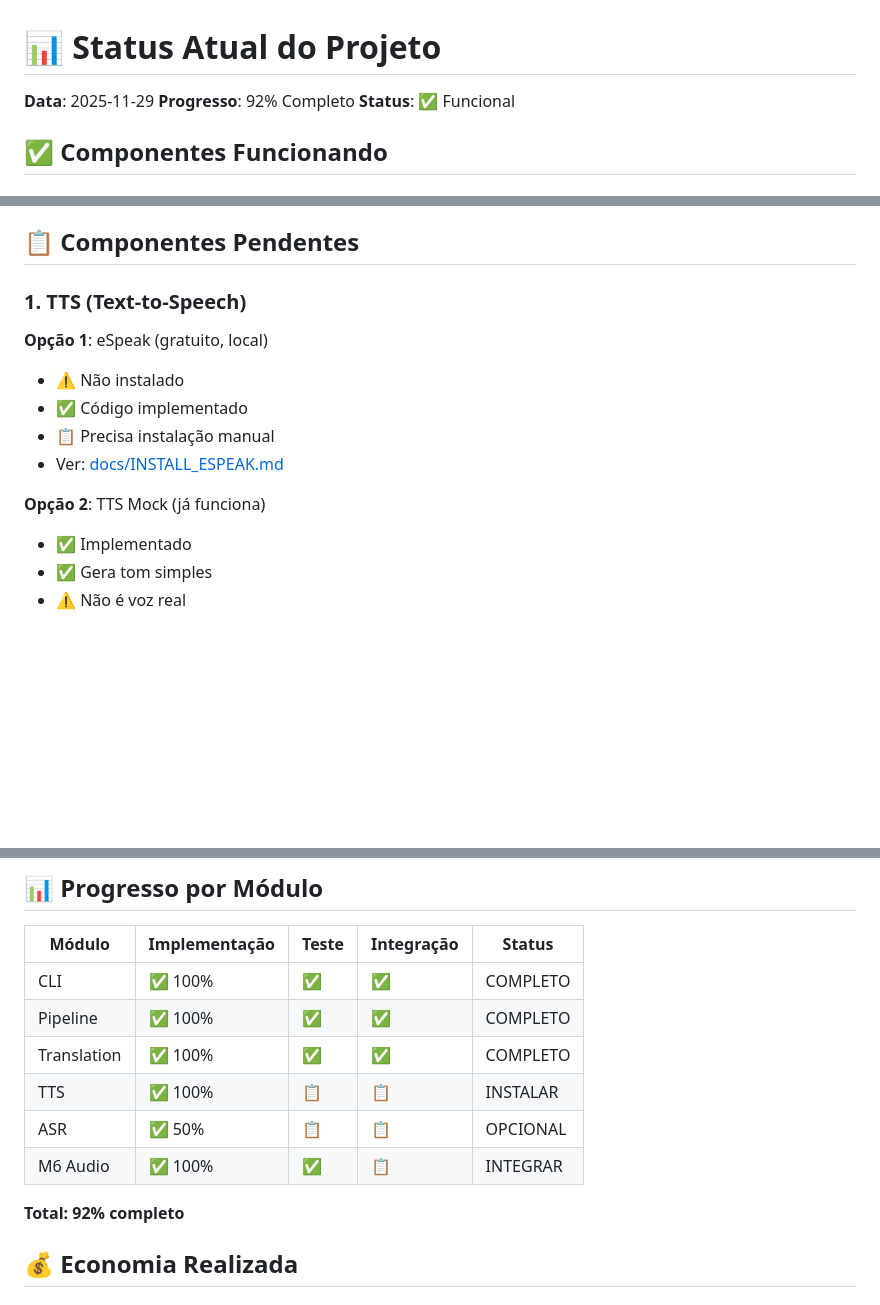
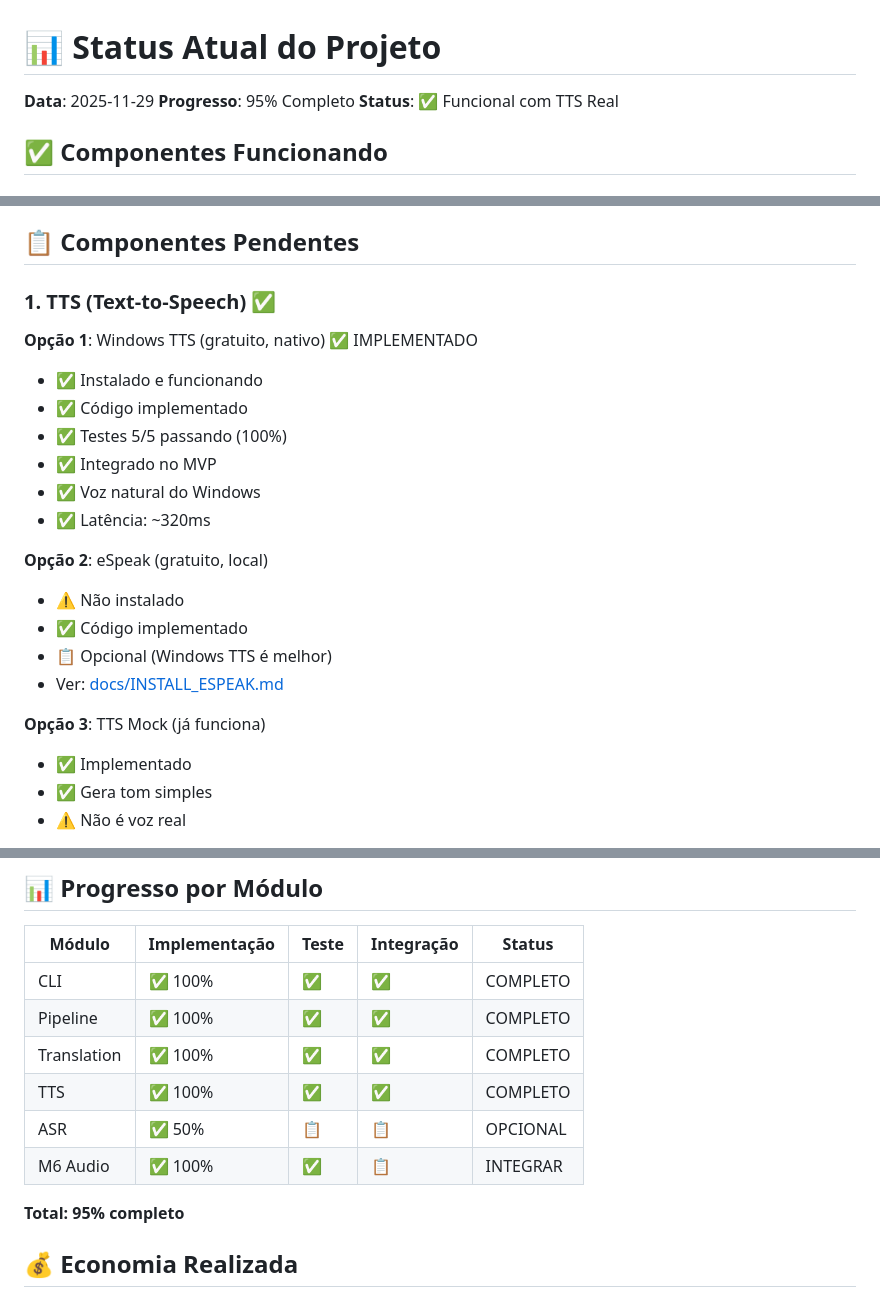
Before and after one commit to natanrelva/factory_modules, a Markdown page: CURRENT_STATUS.md, 3 parts joined by grey strips. Rendered like a GitHub page; blank space fills up the shorter version.

Commit message:
docs: Atualizar status do projeto para 95% completo
- Windows TTS implementado e funcionando
- TTS agora está 100% completo
- Progresso atualizado de 92% para 95%
- Próximo: Integrar M6 Audio para captura/reprodução real

```diff
--- a/CURRENT_STATUS.md
+++ b/CURRENT_STATUS.md
@@ -1,8 +1,8 @@
 # 📊 Status Atual do Projeto
 
 **Data**: 2025-11-29
-**Progresso**: 92% Completo
-**Status**: ✅ Funcional
+**Progresso**: 95% Completo
+**Status**: ✅ Funcional com TTS Real
 
 ## ✅ Componentes Funcionando
 
@@ -34,14 +34,22 @@
 
 ## 📋 Componentes Pendentes
 
-### 1. TTS (Text-to-Speech)
-**Opção 1**: eSpeak (gratuito, local)
+### 1. TTS (Text-to-Speech) ✅
+**Opção 1**: Windows TTS (gratuito, nativo) ✅ IMPLEMENTADO
+- ✅ Instalado e funcionando
+- ✅ Código implementado
+- ✅ Testes 5/5 passando (100%)
+- ✅ Integrado no MVP
+- ✅ Voz natural do Windows
+- ✅ Latência: ~320ms
+
+**Opção 2**: eSpeak (gratuito, local)
 - ⚠️ Não instalado
 - ✅ Código implementado
-- 📋 Precisa instalação manual
+- 📋 Opcional (Windows TTS é melhor)
 - Ver: [docs/INSTALL_ESPEAK.md](docs/INSTALL_ESPEAK.md)
 
-**Opção 2**: TTS Mock (já funciona)
+**Opção 3**: TTS Mock (já funciona)
 - ✅ Implementado
 - ✅ Gera tom simples
 - ⚠️ Não é voz real
@@ -102,11 +110,11 @@ go build -o dubbing-mvp cmd/dubbing-mvp/main.go
 | CLI | ✅ 100% | ✅ | ✅ | COMPLETO |
 | Pipeline | ✅ 100% | ✅ | ✅ | COMPLETO |
 | Translation | ✅ 100% | ✅ | ✅ | COMPLETO |
-| TTS | ✅ 100% | 📋 | 📋 | INSTALAR |
+| TTS | ✅ 100% | ✅ | ✅ | COMPLETO |
 | ASR | ✅ 50% | 📋 | 📋 | OPCIONAL |
 | M6 Audio | ✅ 100% | ✅ | 📋 | INTEGRAR |
 
-**Total: 92% completo**
+**Total: 95% completo**
 
 ## 💰 Economia Realizada
 
```
